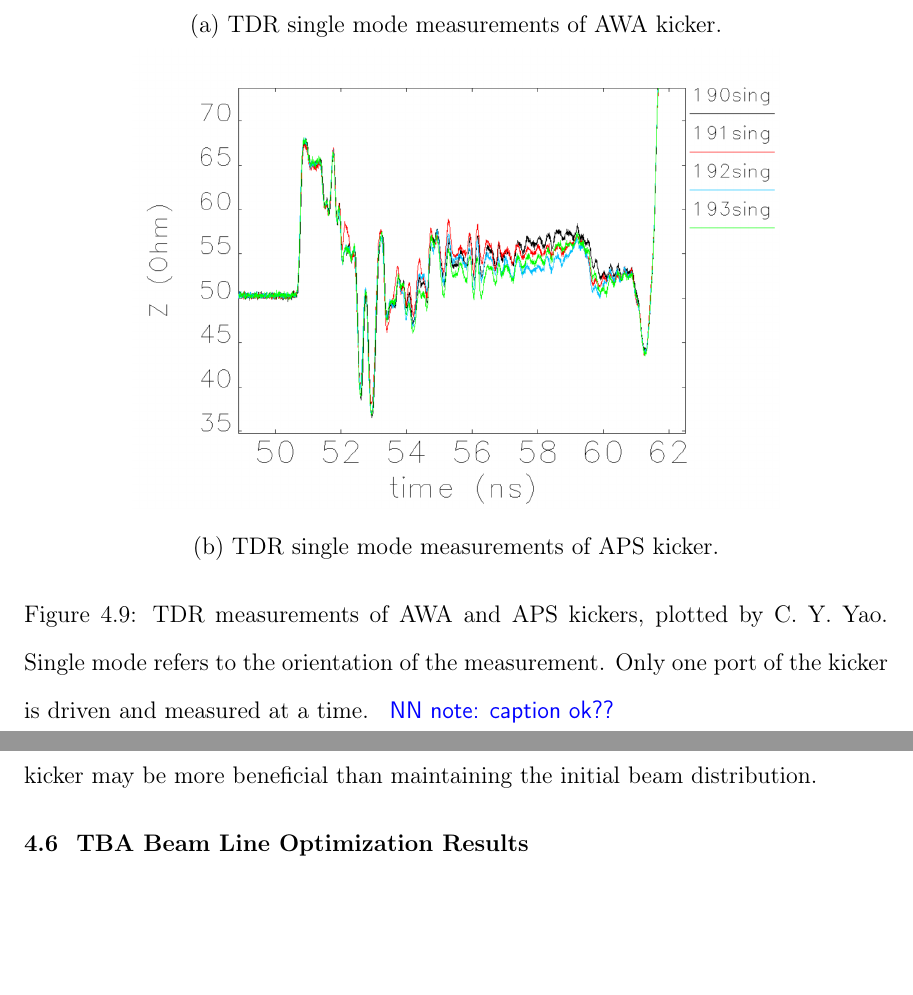
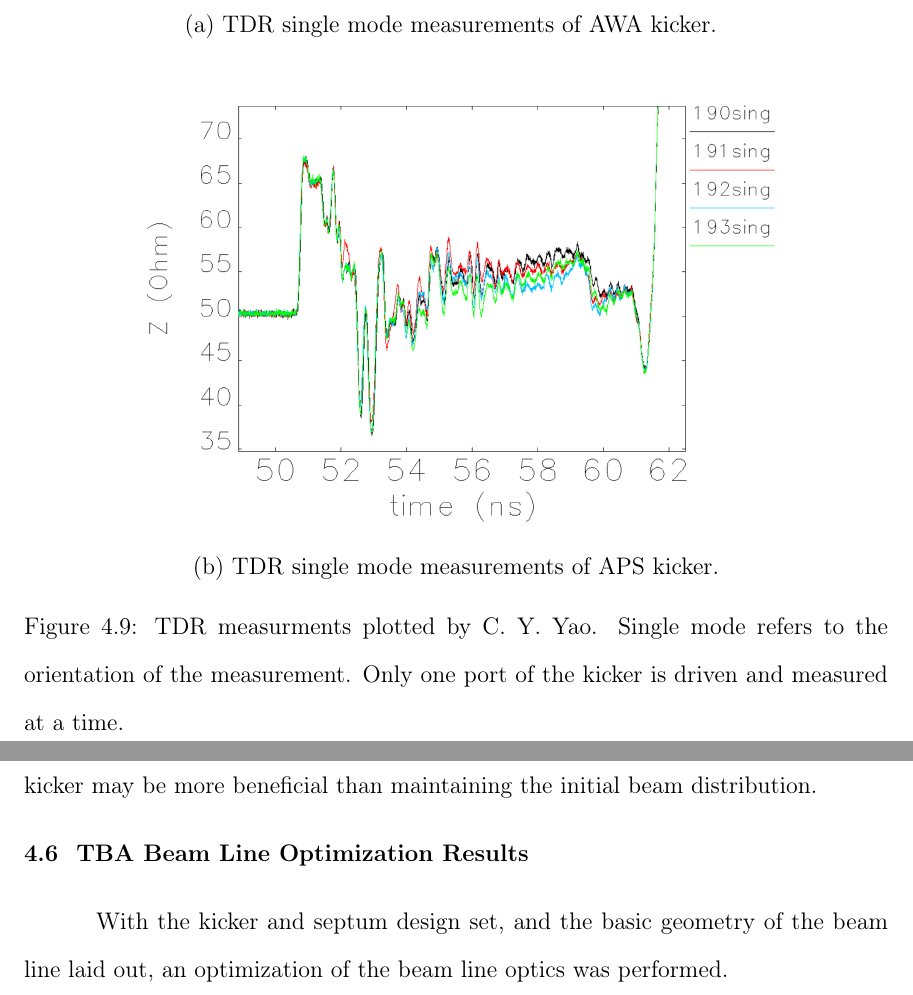
Before and after one commit to nneveu/thesis, a LaTeX thesis (tex/thesis.tex, which reads tex/beam_line_design.tex): two parts of pages 69 and 74 of 84, joined at a grey line, cut so that both start at the same text, the shorter picture padded with empty space. Compiled offline with pdfLaTeX; a LaTeX package or settings file that is missing is left out.

Commit message:
small edits to chp 4 formatting

```diff
--- a/tex/beam_line_design.tex
+++ b/tex/beam_line_design.tex
@@ -336,9 +337,3 @@ However, that kicker still devates from \SI{50}{\ohm} near the feedthroughs.
 Given this comparison to the kickers fabricated at the APS, C. Y. Yao advised the mismatch we observed was not dangerous to
 the pulsar or cables that would drive the kicker.
 The only negative result is the reduced amount of voltage supplied to the plates, and therefore, a reduction in the kick given to the beam.
-\begin{figure*}
-	\centering
-	\begin{subfigure}{0.75\textwidth}
-		\centering
-		\includegraphics[width=\textwidth]{./images/TDR_AWA_kicker}
-		\caption{TDR single mode measurements of AWA kicker.}
@@ -345,14 +345,11 @@ The only negative result is the reduced amount of voltage supplied to the plates
+			(a) TDR single mode measurements of AWA kicker.
 			\label{fig:AWA-kicker}
-	\end{subfigure}
-	~%add desired spacing between images, e. g. ~, \quad, \qquad, \hfill etc.
-	%(or a blank line to force the subfigure onto a new line)
-	\begin{subfigure}{\textwidth}
-		\centering
+		\end{center}
+		\begin{center}
 		\includegraphics[width=0.75\textwidth]{./images/TDR_APS_kicker}
-		\caption{TDR single mode measurements of APS kicker.}
+
+		(b) TDR single mode measurements of APS kicker.
+		\caption{TDR measurments plotted by C. Y. Yao.
+		Single mode refers to the orientation of the measurement.
+		Only one port of the kicker is driven and measured at a time. }
 		\label{fig:APS-kicker}
-	\end{subfigure}
-	\caption{TDR measurements of AWA and APS kickers, plotted by C. Y. Yao.
-	Single mode refers to the orientation of the measurement.
-	Only one port of the kicker is driven and measured at a time.
-	\nrnote{caption ok??}}\label{fig:TDR}
@@ -534,3 +536,7 @@ maintaining the initial beam distribution.
  \fi
 
 \Section{TBA Beam Line Optimization Results}
+
+With the kicker and septum design set,
+and the basic geometry of the beam line laid out,
+an optimization of the beam line optics was performed.
```
Also changed, not shown: tex/beam_line_design.tex (27 more changed lines). Lines whose indentation alone changed are shown as unchanged.
